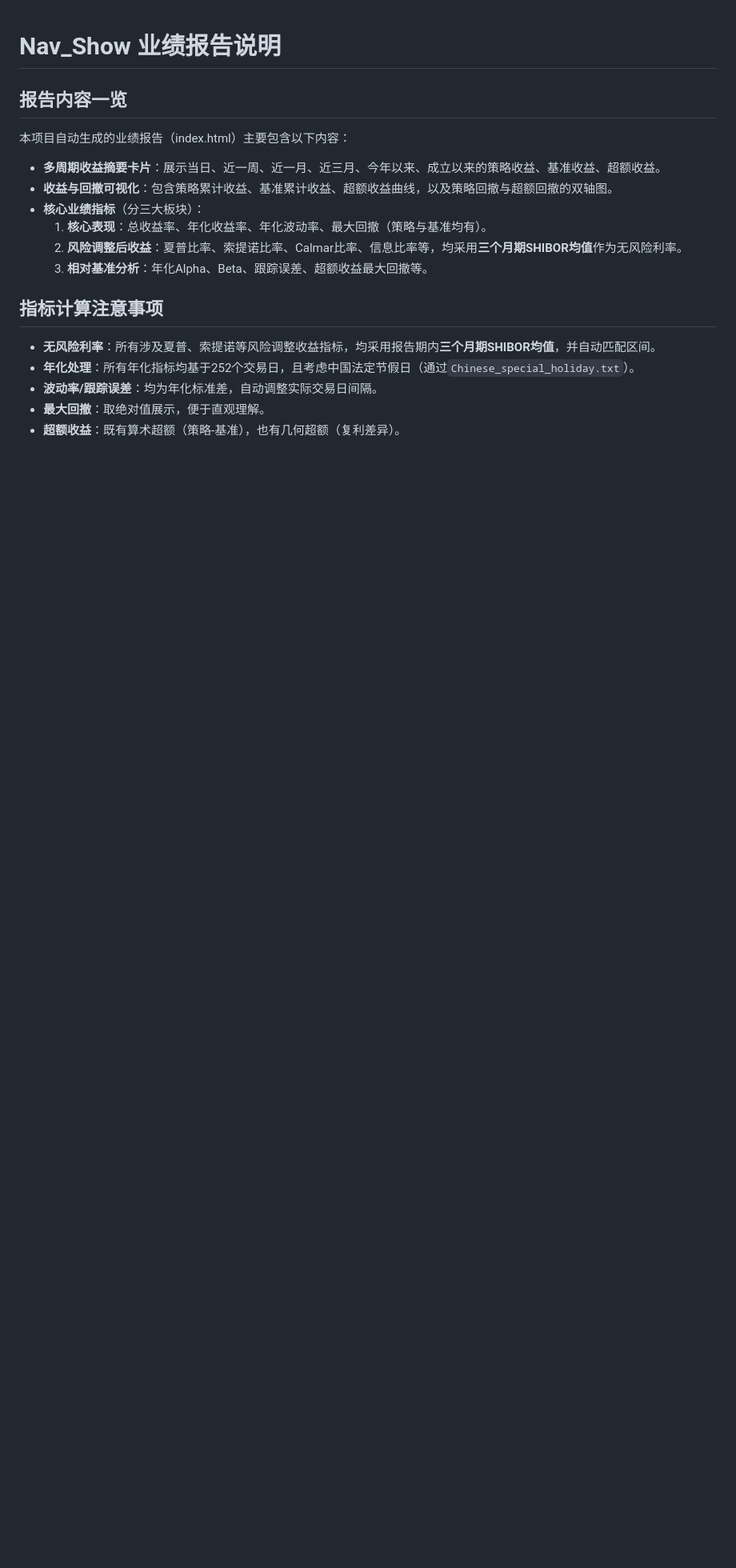
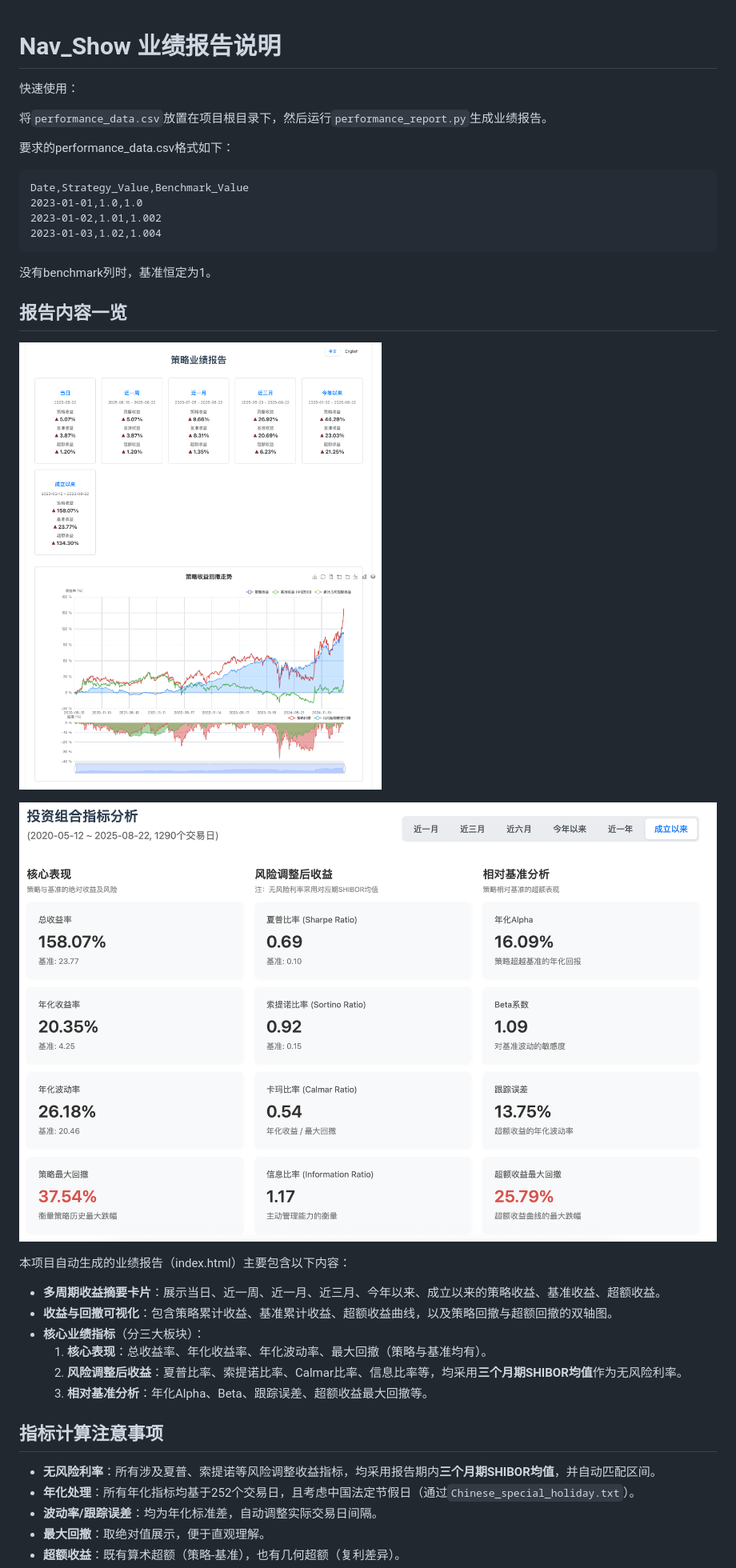
Before and after one commit to Euclid-Jie/Nav_Show, a Markdown page: README.md, the part around the change. Shown: that part at 80% size. Drawn GitHub-style; pictures changed too: images/readme_1.png (added), images/readme_2.png (added); blank space fills up the shorter version.

Commit message:
更新readme

````diff
--- a/README.md
+++ b/README.md
@@ -2,7 +2,26 @@
 
 # Nav_Show 业绩报告说明
 
+快速使用：
+
+将`performance_data.csv`放置在项目根目录下，然后运行`performance_report.py`生成业绩报告。
+
+要求的performance_data.csv格式如下：
+
+```csv
+Date,Strategy_Value,Benchmark_Value
+2023-01-01,1.0,1.0
+2023-01-02,1.01,1.002
+2023-01-03,1.02,1.004
+```
+
+没有benchmark列时，基准恒定为1。
+
 ## 报告内容一览
+
+![](images/readme_1.png)
+
+![](images/readme_2.png)
 
 本项目自动生成的业绩报告（index.html）主要包含以下内容：
 
````
